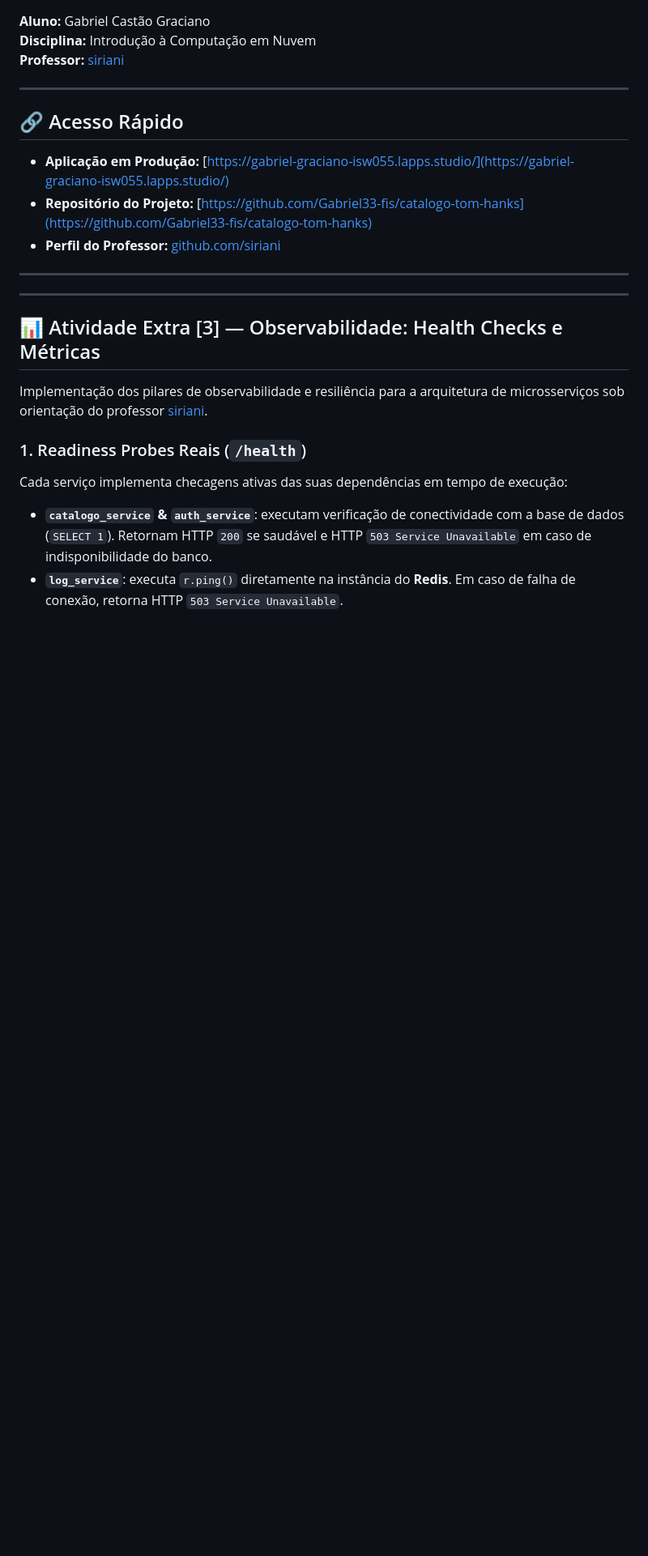
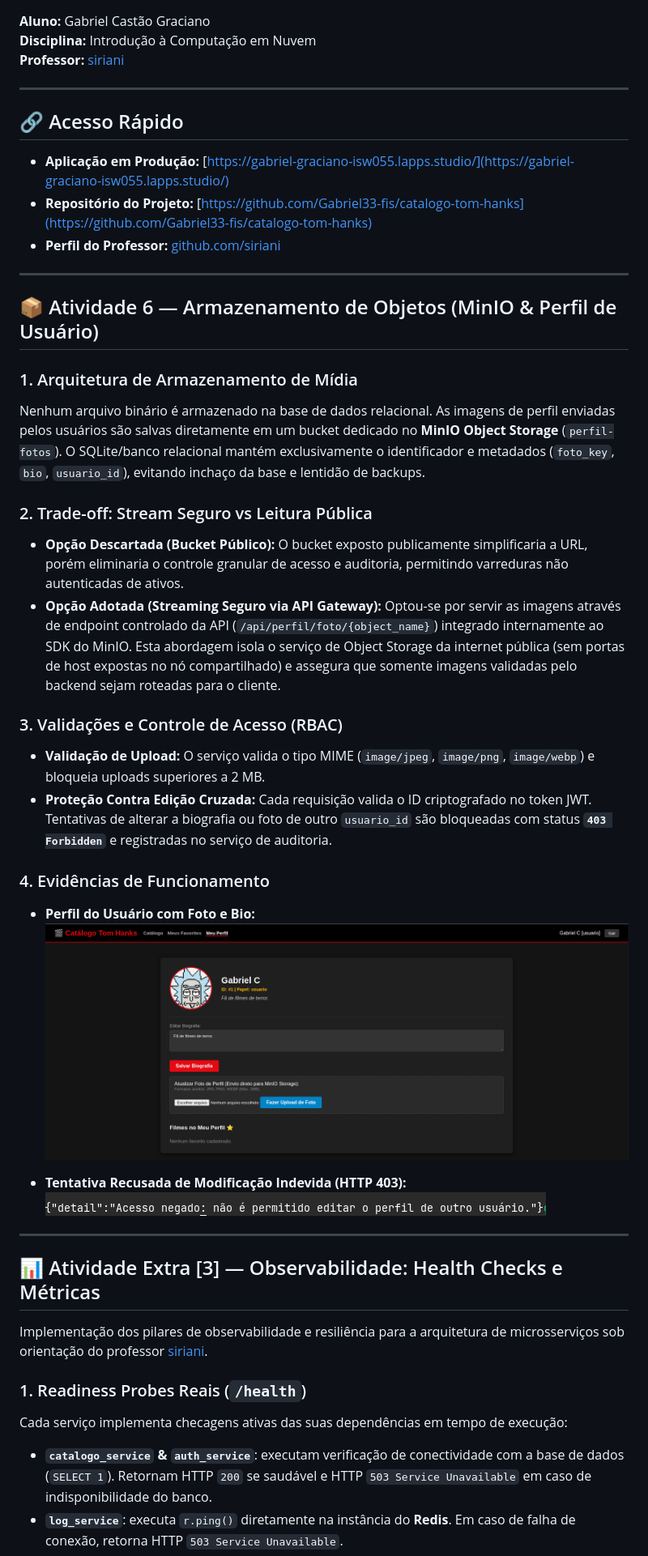
Before and after one commit to Gabriel33-fis/catalogo-tom-hanks, a Markdown page: README.md, the part around the change. Shown: that part at 81% size. GitHub-like rendering; pictures changed too: prints/print_perfil_403.png (added), prints/print_perfil_foto.png (added); blank space fills up the shorter version.

Commit message:
docs: adiciona evidencias da atividade 6 e documentacao no README

```diff
--- a/README.md
+++ b/README.md
@@ -13,6 +13,25 @@
 * **Perfil do Professor:** [github.com/siriani](https://github.com/siriani)
 
 ---
+## 📦 Atividade 6 — Armazenamento de Objetos (MinIO & Perfil de Usuário)
+
+### 1. Arquitetura de Armazenamento de Mídia
+Nenhum arquivo binário é armazenado na base de dados relacional. As imagens de perfil enviadas pelos usuários são salvas diretamente em um bucket dedicado no **MinIO Object Storage** (`perfil-fotos`). O SQLite/banco relacional mantém exclusivamente o identificador e metadados (`foto_key`, `bio`, `usuario_id`), evitando inchaço da base e lentidão de backups.
+
+### 2. Trade-off: Stream Seguro vs Leitura Pública
+* **Opção Descartada (Bucket Público):** O bucket exposto publicamente simplificaria a URL, porém eliminaria o controle granular de acesso e auditoria, permitindo varreduras não autenticadas de ativos.
+* **Opção Adotada (Streaming Seguro via API Gateway):** Optou-se por servir as imagens através de endpoint controlado da API (`/api/perfil/foto/{object_name}`) integrado internamente ao SDK do MinIO. Esta abordagem isola o serviço de Object Storage da internet pública (sem portas de host expostas no nó compartilhado) e assegura que somente imagens validadas pelo backend sejam roteadas para o cliente.
+
+### 3. Validações e Controle de Acesso (RBAC)
+* **Validação de Upload:** O serviço valida o tipo MIME (`image/jpeg`, `image/png`, `image/webp`) e bloqueia uploads superiores a 2 MB.
+* **Proteção Contra Edição Cruzada:** Cada requisição valida o ID criptografado no token JWT. Tentativas de alterar a biografia ou foto de outro `usuario_id` são bloqueadas com status **`403 Forbidden`** e registradas no serviço de auditoria.
+
+### 4. Evidências de Funcionamento
+* **Perfil do Usuário com Foto e Bio:**
+  ![Perfil com Foto](prints/print_perfil_foto.png)
+
+* **Tentativa Recusada de Modificação Indevida (HTTP 403):**
+  ![Erro 403 Perfil](prints/print_perfil_403.png)
 
 ---
 
```
